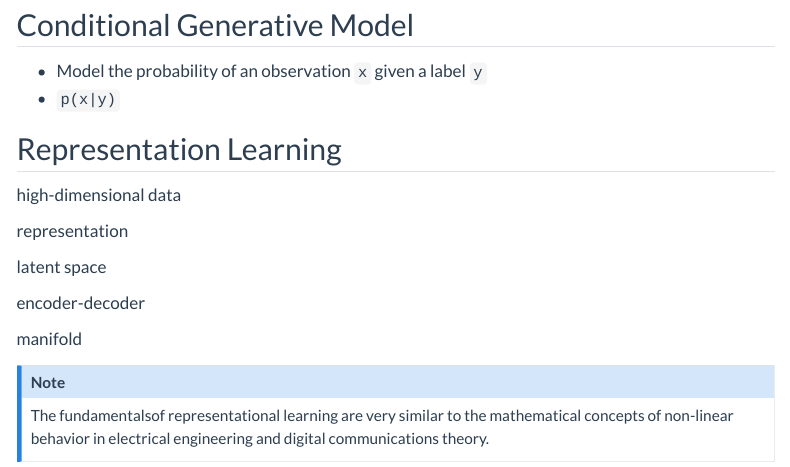
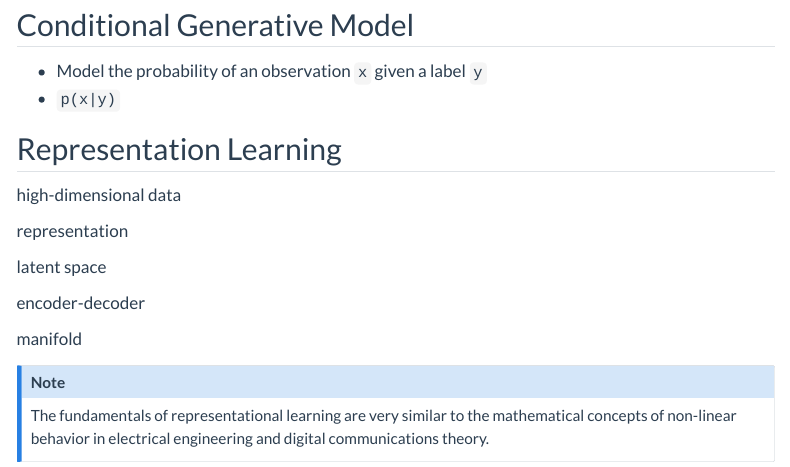
Before and after one commit to willingc/willing-consulting-2022, a Quarto document (til/book-generative-dl.qmd): the page in a window 1100 px wide, from 1030 px down. Rendered offline with R 4.5, knitr and Pandoc in place of Quarto, with nearby package versions; menus at the side of the page are left out.

```diff
--- a/til/book-generative-dl.qmd
+++ b/til/book-generative-dl.qmd
@@ -58,5 +58,5 @@
 manifold
 
 ::: {.callout-note}
-The fundamentalsof representational learning are very similar to the mathematical concepts of non-linear behavior in electrical engineering and digital communications theory.
+The fundamentals of representational learning are very similar to the mathematical concepts of non-linear behavior in electrical engineering and digital communications theory.
 :::
```
Also changed, not shown: til/ai-ethics.qmd (+1 -0 lines).
